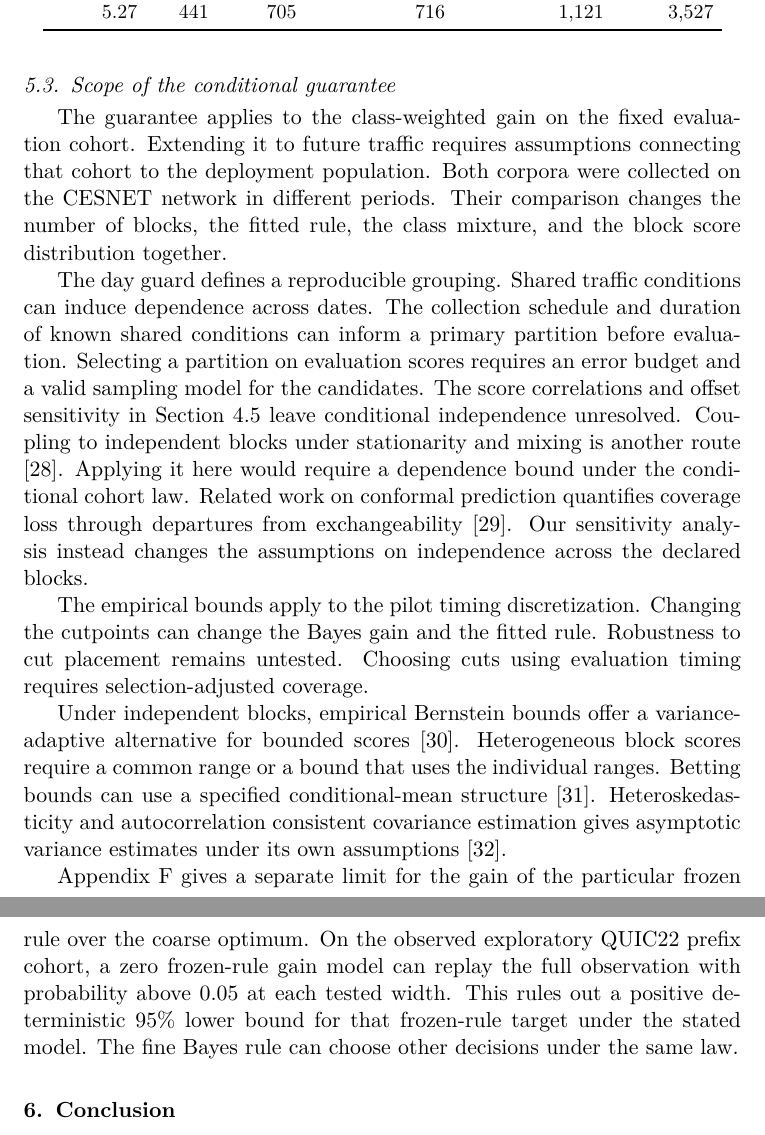
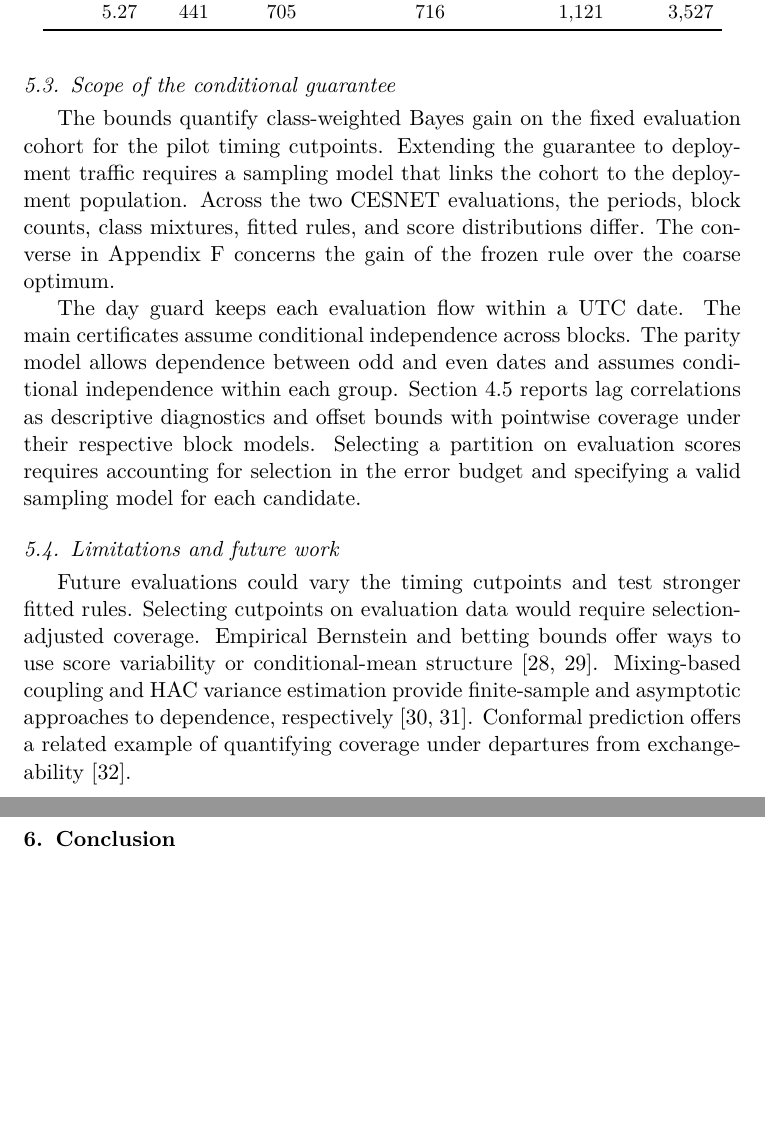
Before and after one commit to LianningLBY/EIBO, a LaTeX paper (docs/paper/timing-fusion/main.tex): two parts of pages 13 and 14 of 25, joined at a grey line, cut so that both start at the same text, the shorter picture padded with empty space. Compiled offline with pdfLaTeX.

Commit message:
Separate certificate scope from future work

```diff
--- a/docs/paper/timing-fusion/main.tex
+++ b/docs/paper/timing-fusion/main.tex
@@ -260,15 +260,13 @@ Gain (pp) & KL & Optimal & Exact binomial & Known range H. & Generic H. \\
 
 \subsection{Scope of the conditional guarantee}
 
-The guarantee applies to the class-weighted gain on the fixed evaluation cohort. Extending it to future traffic requires assumptions connecting that cohort to the deployment population. Both corpora were collected on the CESNET network in different periods. Their comparison changes the number of blocks, the fitted rule, the class mixture, and the block score distribution together.
+The bounds quantify class-weighted Bayes gain on the fixed evaluation cohort for the pilot timing cutpoints. Extending the guarantee to deployment traffic requires a sampling model that links the cohort to the deployment population. Across the two CESNET evaluations, the periods, block counts, class mixtures, fitted rules, and score distributions differ. The converse in \ref{app:frozen-converse} concerns the gain of the frozen rule over the coarse optimum.
 
-The day guard defines a reproducible grouping. Shared traffic conditions can induce dependence across dates. The collection schedule and duration of known shared conditions can inform a primary partition before evaluation. Selecting a partition on evaluation scores requires an error budget and a valid sampling model for the candidates. The score correlations and offset sensitivity in Section~\ref{sec:calendar-alignment} leave conditional independence unresolved. Coupling to independent blocks under stationarity and mixing is another route \cite{yu1994mixing}. Applying it here would require a dependence bound under the conditional cohort law. Related work on conformal prediction quantifies coverage loss through departures from exchangeability \cite{barber2023beyond}. Our sensitivity analysis instead changes the assumptions on independence across the declared blocks.
+The day guard keeps each evaluation flow within a UTC date. The main certificates assume conditional independence across blocks. The parity model allows dependence between odd and even dates and assumes conditional independence within each group. Section~\ref{sec:calendar-alignment} reports lag correlations as descriptive diagnostics and offset bounds with pointwise coverage under their respective block models. Selecting a partition on evaluation scores requires accounting for selection in the error budget and specifying a valid sampling model for each candidate.
 
-The empirical bounds apply to the pilot timing discretization. Changing the cutpoints can change the Bayes gain and the fitted rule. Robustness to cut placement remains untested. Choosing cuts using evaluation timing requires selection-adjusted coverage.
+\subsection{Limitations and future work}
 
-Under independent blocks, empirical Bernstein bounds offer a variance-adaptive alternative for bounded scores \cite{maurer2009bernstein}. Heterogeneous block scores require a common range or a bound that uses the individual ranges. Betting bounds can use a specified conditional-mean structure \cite{waudby2024betting}. Heteroskedasticity and autocorrelation consistent covariance estimation gives asymptotic variance estimates under its own assumptions \cite{newey1987hac}.
-
-\ref{app:frozen-converse} gives a separate limit for the gain of the particular frozen rule over the coarse optimum. On the observed exploratory QUIC22 prefix cohort, a zero frozen-rule gain model can replay the full observation with probability above 0.05 at each tested width. This rules out a positive deterministic 95\% lower bound for that frozen-rule target under the stated model. The fine Bayes rule can choose other decisions under the same law.
+Future evaluations could vary the timing cutpoints and test stronger fitted rules. Selecting cutpoints on evaluation data would require selection-adjusted coverage. Empirical Bernstein and betting bounds offer ways to use score variability or conditional-mean structure \cite{maurer2009bernstein,waudby2024betting}. Mixing-based coupling and HAC variance estimation provide finite-sample and asymptotic approaches to dependence, respectively \cite{yu1994mixing,newey1987hac}. Conformal prediction offers a related example of quantifying coverage under departures from exchangeability \cite{barber2023beyond}.
 
 \section{Conclusion}
 
```
Also changed, not shown: docs/paper/timing-fusion/main.pdf.
